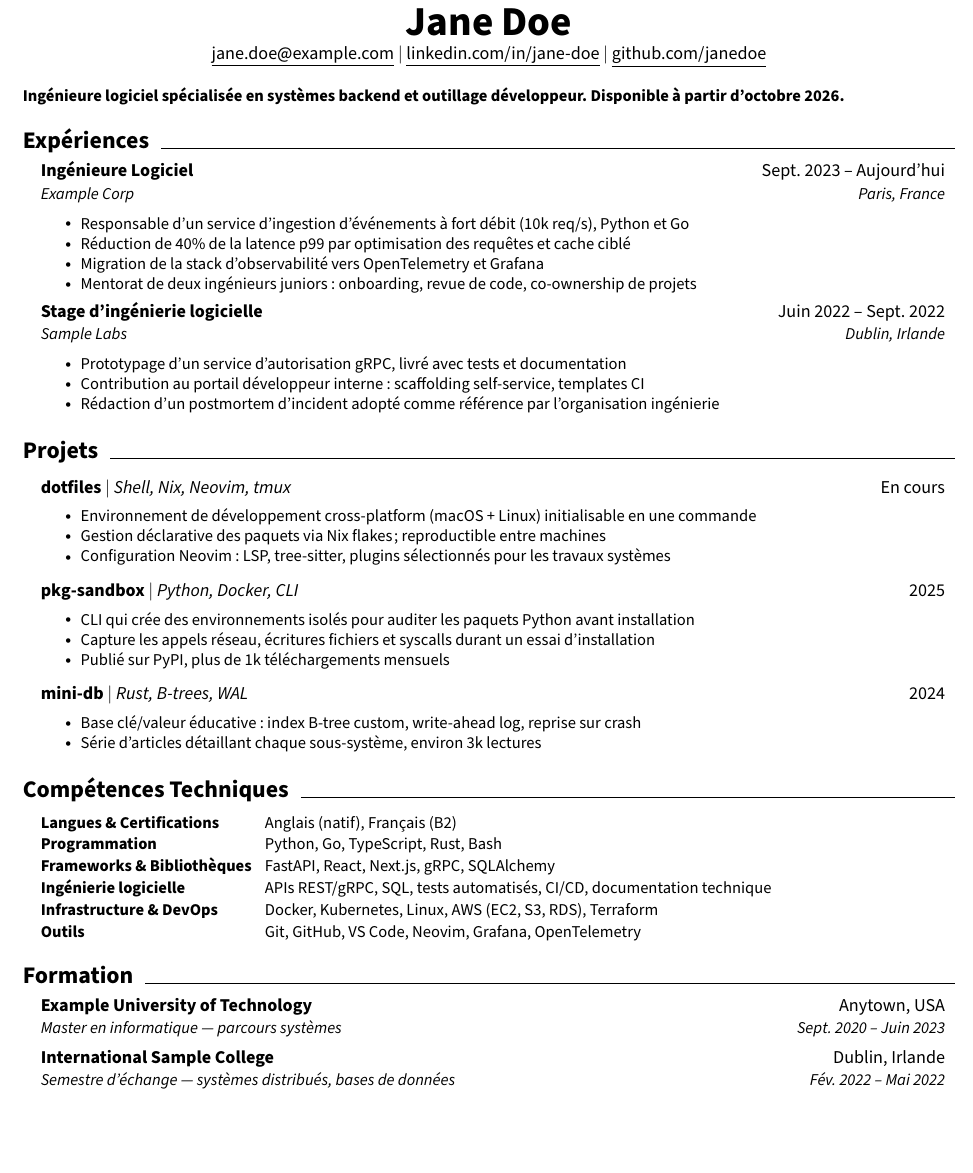
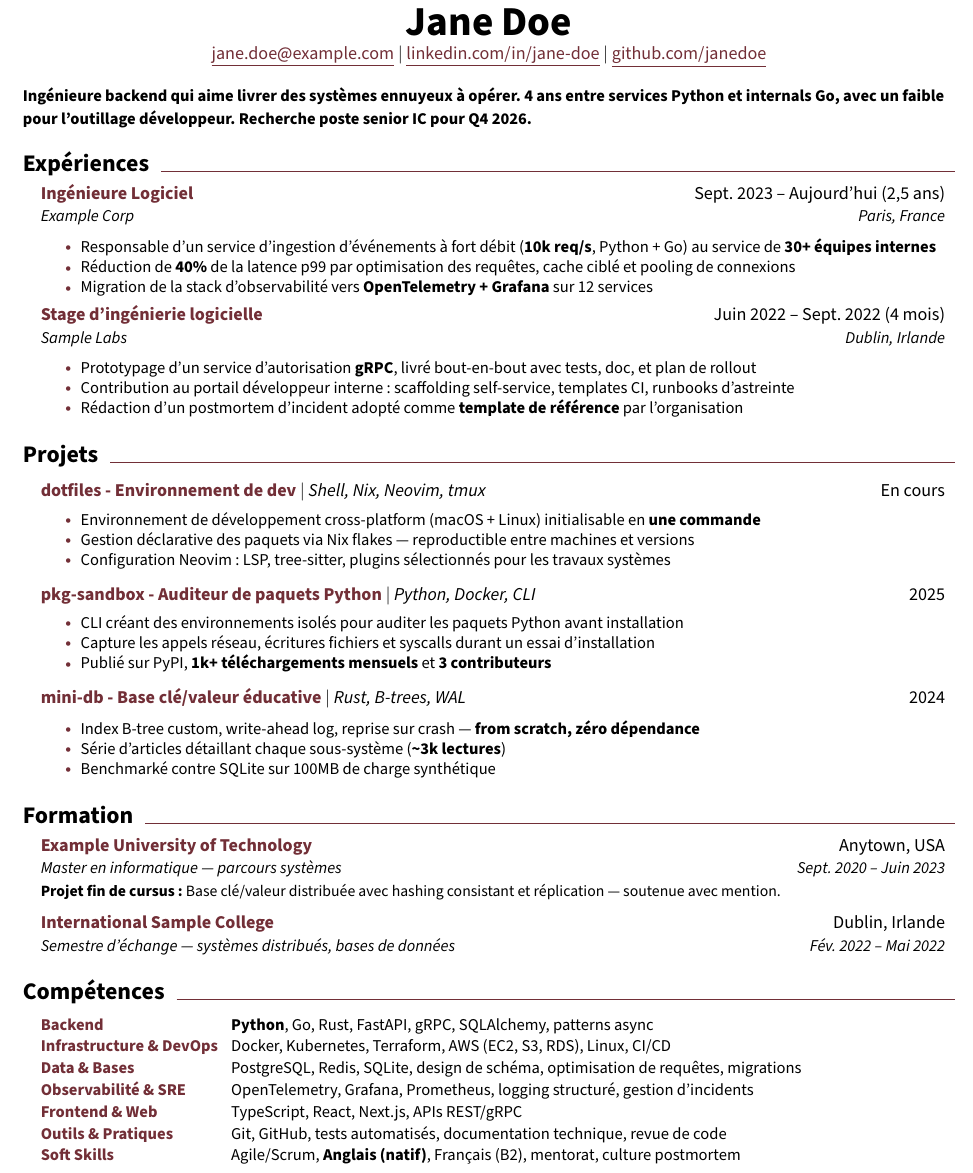
Before and after one commit to MorganKryze/LaTeX-Resume-Builder, a LaTeX CV (examples/resume-fr.tex, which reads examples/config.tex, style/resume.cls): part of the page, cut so that both start at the same text, the shorter picture padded with empty space. Compiled offline with pdfLaTeX.

```diff
--- /dev/null
+++ b/examples/config.tex
@@ -0,0 +1,3 @@
+% Bordeaux red accent for the Jane Doe dummies. The class loads this file
+% automatically (via \InputIfFileExists). Edit or delete to taste.
+\definecolor{resumeAccent}{HTML}{722F37}
--- a/examples/resume-fr.tex
+++ b/examples/resume-fr.tex
@@ -12,29 +12,28 @@
   {jane.doe@example.com}
   {linkedin.com/in/jane-doe}
   {github.com/janedoe}
-\resumeTagline{Ing\'enieure logiciel sp\'ecialis\'ee en syst\`emes backend et outillage d\'eveloppeur. Disponible \`a partir d'octobre 2026.}
+\resumeTagline{Ing\'enieure backend qui aime livrer des syst\`emes ennuyeux \`a op\'erer. 4 ans entre services Python et internals Go, avec un faible pour l'outillage d\'eveloppeur. Recherche poste senior IC pour Q4 2026.}
 %-------------------------------------
 
 %--------------EXPERIENCE-------------
 \section{Exp\'eriences}
   \resumeSubHeadingListStart
   \resumeSubheading
-    {Ing\'enieure Logiciel}{Sept. 2023 -- Aujourd'hui}
+    {\href{https://example.com}{\textbf{Ing\'enieure Logiciel}}}{Sept. 2023 -- Aujourd'hui (2,5 ans)}
     {Example Corp}{Paris, France}
     \resumeItemListStart
-      \resumeItem{Responsable d'un service d'ingestion d'\'ev\'enements \`a fort d\'ebit (10k req/s), Python et Go}
-      \resumeItem{R\'eduction de 40\% de la latence p99 par optimisation des requ\^etes et cache cibl\'e}
-      \resumeItem{Migration de la stack d'observabilit\'e vers OpenTelemetry et Grafana}
-      \resumeItem{Mentorat de deux ing\'enieurs juniors : onboarding, revue de code, co-ownership de projets}
+      \resumeItem{Responsable d'un service d'ingestion d'\'ev\'enements \`a fort d\'ebit (\hl{10k req/s}, Python + Go) au service de \hl{30+ \'equipes internes}}
+      \resumeItem{R\'eduction de \hl{40\%} de la latence p99 par optimisation des requ\^etes, cache cibl\'e et pooling de connexions}
+      \resumeItem{Migration de la stack d'observabilit\'e vers \hl{OpenTelemetry + Grafana} sur 12 services}
     \resumeItemListEnd
 
   \resumeSubheading
-    {Stage d'ing\'enierie logicielle}{Juin 2022 -- Sept. 2022}
+    {\href{https://example.com}{\textbf{Stage d'ing\'enierie logicielle}}}{Juin 2022 -- Sept. 2022 (4 mois)}
     {Sample Labs}{Dublin, Irlande}
     \resumeItemListStart
-      \resumeItem{Prototypage d'un service d'autorisation gRPC, livr\'e avec tests et documentation}
-      \resumeItem{Contribution au portail d\'eveloppeur interne : scaffolding self-service, templates CI}
-      \resumeItem{R\'edaction d'un postmortem d'incident adopt\'e comme r\'ef\'erence par l'organisation ing\'enierie}
+      \resumeItem{Prototypage d'un service d'autorisation \hl{gRPC}, livr\'e bout-en-bout avec tests, doc, et plan de rollout}
+      \resumeItem{Contribution au portail d\'eveloppeur interne : scaffolding self-service, templates CI, runbooks d'astreinte}
+      \resumeItem{R\'edaction d'un postmortem d'incident adopt\'e comme \hl{template de r\'ef\'erence} par l'organisation}
     \resumeItemListEnd
   \resumeSubHeadingListEnd
 %-------------------------------------------
@@ -43,52 +42,55 @@
 \section{Projets}
   \resumeSubHeadingListStart
     \resumeProjectHeading
-      {\href{https://github.com/janedoe/dotfiles}{\textbf{dotfiles}} $|$ \emph{Shell, Nix, Neovim, tmux}}{En cours}
+      {\href{https://github.com/janedoe/dotfiles}{\textbf{dotfiles - Environnement de dev}} $|$ \emph{Shell, Nix, Neovim, tmux}}{En cours}
       \resumeItemListStart
-        \resumeItem{Environnement de d\'eveloppement cross-platform (macOS + Linux) initialisable en une commande}
-        \resumeItem{Gestion d\'eclarative des paquets via Nix flakes ; reproductible entre machines}
+        \resumeItem{Environnement de d\'eveloppement cross-platform (macOS + Linux) initialisable en \hl{une commande}}
+        \resumeItem{Gestion d\'eclarative des paquets via Nix flakes --- reproductible entre machines et versions}
         \resumeItem{Configuration Neovim : LSP, tree-sitter, plugins s\'electionn\'es pour les travaux syst\`emes}
       \resumeItemListEnd
 
     \resumeProjectHeading
-      {\href{https://github.com/janedoe/pkg-sandbox}{\textbf{pkg-sandbox}} $|$ \emph{Python, Docker, CLI}}{2025}
+      {\href{https://github.com/janedoe/pkg-sandbox}{\textbf{pkg-sandbox - Auditeur de paquets Python}} $|$ \emph{Python, Docker, CLI}}{2025}
       \resumeItemListStart
-        \resumeItem{CLI qui cr\'ee des environnements isol\'es pour auditer les paquets Python avant installation}
+        \resumeItem{CLI cr\'eant des environnements isol\'es pour auditer les paquets Python avant installation}
         \resumeItem{Capture les appels r\'eseau, \'ecritures fichiers et syscalls durant un essai d'installation}
-        \resumeItem{Publi\'e sur PyPI, plus de 1k t\'el\'echargements mensuels}
+        \resumeItem{Publi\'e sur PyPI, \hl{1k+ t\'el\'echargements mensuels} et \hl{3 contributeurs}}
       \resumeItemListEnd
 
     \resumeProjectHeading
-      {\href{https://github.com/janedoe/mini-db}{\textbf{mini-db}} $|$ \emph{Rust, B-trees, WAL}}{2024}
+      {\href{https://github.com/janedoe/mini-db}{\textbf{mini-db - Base cl\'e/valeur \'educative}} $|$ \emph{Rust, B-trees, WAL}}{2024}
       \resumeItemListStart
-        \resumeItem{Base cl\'e/valeur \'educative : index B-tree custom, write-ahead log, reprise sur crash}
-        \resumeItem{S\'erie d'articles d\'etaillant chaque sous-syst\`eme, environ 3k lectures}
+        \resumeItem{Index B-tree custom, write-ahead log, reprise sur crash --- \hl{from scratch, z\'ero d\'ependance}}
+        \resumeItem{S\'erie d'articles d\'etaillant chaque sous-syst\`eme (\hl{\textasciitilde 3k lectures})}
+        \resumeItem{Benchmark\'e contre SQLite sur 100MB de charge synth\'etique}
       \resumeItemListEnd
   \resumeSubHeadingListEnd
-%-------------------------------------------
-
-%-----------COMPÉTENCES TECHNIQUES----------
-\section{Comp\'etences Techniques}
-\begin{skillsTable}
-  \skillRow{Langues \& Certifications}{Anglais (natif), Fran\c{c}ais (B2)}
-  \skillRow{Programmation}{Python, Go, TypeScript, Rust, Bash}
-  \skillRow{Frameworks \& Biblioth\`eques}{FastAPI, React, Next.js, gRPC, SQLAlchemy}
-  \skillRow{Ing\'enierie logicielle}{APIs REST/gRPC, SQL, tests automatis\'es, CI/CD, documentation technique}
-  \skillRow{Infrastructure \& DevOps}{Docker, Kubernetes, Linux, AWS (EC2, S3, RDS), Terraform}
-  \skillRow{Outils}{Git, GitHub, VS Code, Neovim, Grafana, OpenTelemetry}
-\end{skillsTable}
 %-------------------------------------------
 
 %--------------FORMATION--------------
 \section{Formation}
   \resumeSubHeadingListStart
   \resumeSubheading
-    {\textbf{Example University of Technology}}{Anytown, USA}
+    {\href{https://example.edu}{\textbf{Example University of Technology}}}{Anytown, USA}
     {Master en informatique --- parcours syst\`emes}{Sept. 2020 -- Juin 2023}
+  \resumeEducationNote{Base cl\'e/valeur distribu\'ee avec hashing consistant et r\'eplication --- soutenue avec mention.}
   \resumeSubheading
-    {\textbf{International Sample College}}{Dublin, Irlande}
+    {\href{https://example.ie}{\textbf{International Sample College}}}{Dublin, Irlande}
     {Semestre d'\'echange --- syst\`emes distribu\'es, bases de donn\'ees}{F\'ev. 2022 -- Mai 2022}
   \resumeSubHeadingListEnd
 %-------------------------------------
 
+%-----------COMPÉTENCES----------
+\section{Comp\'etences}
+\begin{skillsTable}
+  \skillRow{Backend}{\hl{Python}, Go, Rust, FastAPI, gRPC, SQLAlchemy, patterns async}
+  \skillRow{Infrastructure \& DevOps}{Docker, Kubernetes, Terraform, AWS (EC2, S3, RDS), Linux, CI/CD}
+  \skillRow{Data \& Bases}{PostgreSQL, Redis, SQLite, design de sch\'ema, optimisation de requ\^etes, migrations}
+  \skillRow{Observabilit\'e \& SRE}{OpenTelemetry, Grafana, Prometheus, logging structur\'e, gestion d'incidents}
+  \skillRow{Frontend \& Web}{TypeScript, React, Next.js, APIs REST/gRPC}
+  \skillRow{Outils \& Pratiques}{Git, GitHub, tests automatis\'es, documentation technique, revue de code}
+  \skillRow{Soft Skills}{Agile/Scrum, \hl{Anglais (natif)}, Fran\c{c}ais (B2), mentorat, culture postmortem}
+\end{skillsTable}
+%-------------------------------------------
+
 \end{document}
--- a/style/resume.cls
+++ b/style/resume.cls
@@ -22,7 +22,7 @@
 %---------------------------------------------------------------
 
 \NeedsTeXFormat{LaTeX2e}
-\ProvidesClass{resume}[2026/06/01 v2.0.1 Resume class]
+\ProvidesClass{resume}[2026/06/02 v2.0.2 Resume class]
 
 %------------ETOOLBOX (needed for toggles/conditionals)-------
 \RequirePackage{etoolbox}
```
Also changed, not shown: examples/resume-en.tex (+35 -33 lines), CHANGELOG.md.
